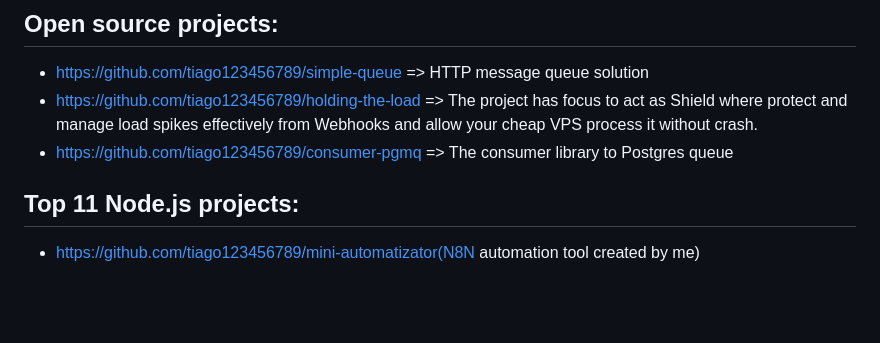
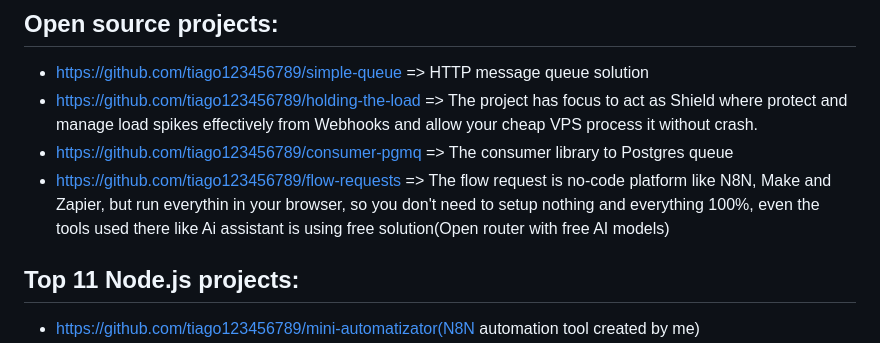
Before and after one commit to tiago123456789/tiago123456789, a Markdown page: README.md, the part around the change. GitHub-like rendering; blank space fills up the shorter version.

```diff
--- a/README.md
+++ b/README.md
@@ -43,6 +43,7 @@ I have been working for more than 5 years as a developer where I have consistent
 - https://github.com/tiago123456789/simple-queue => HTTP message queue solution
 - https://github.com/tiago123456789/holding-the-load => The project has focus to act as Shield where protect and manage load spikes effectively from Webhooks and allow your cheap VPS process it without crash.
 - https://github.com/tiago123456789/consumer-pgmq => The consumer library to Postgres queue
+- https://github.com/tiago123456789/flow-requests => The flow request is no-code platform like N8N, Make and Zapier, but run everythin in your browser, so you don't need to setup nothing and everything 100%, even the tools used there like Ai assistant is using free solution(Open router with free AI models)
 
 ## Top 11 Node.js projects:
 - https://github.com/tiago123456789/mini-automatizator(N8N automation tool created by me)
```
